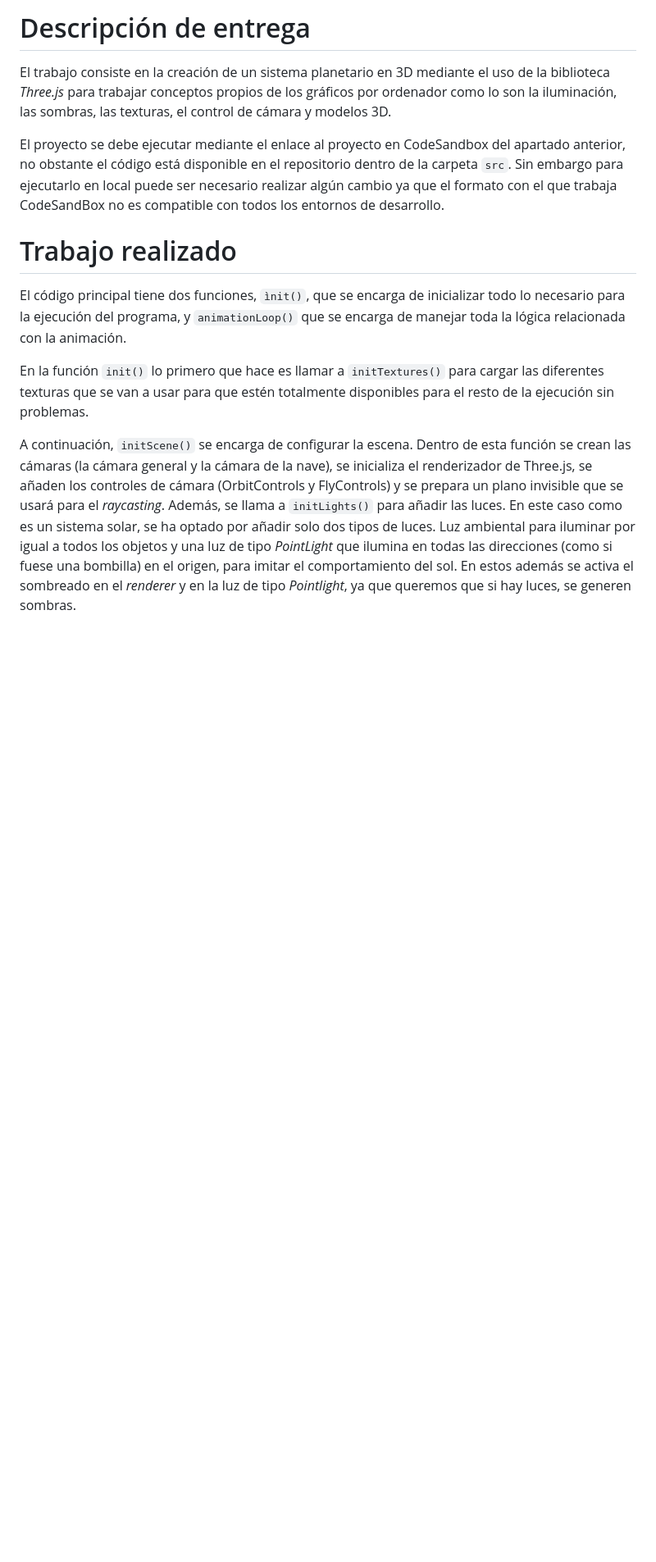
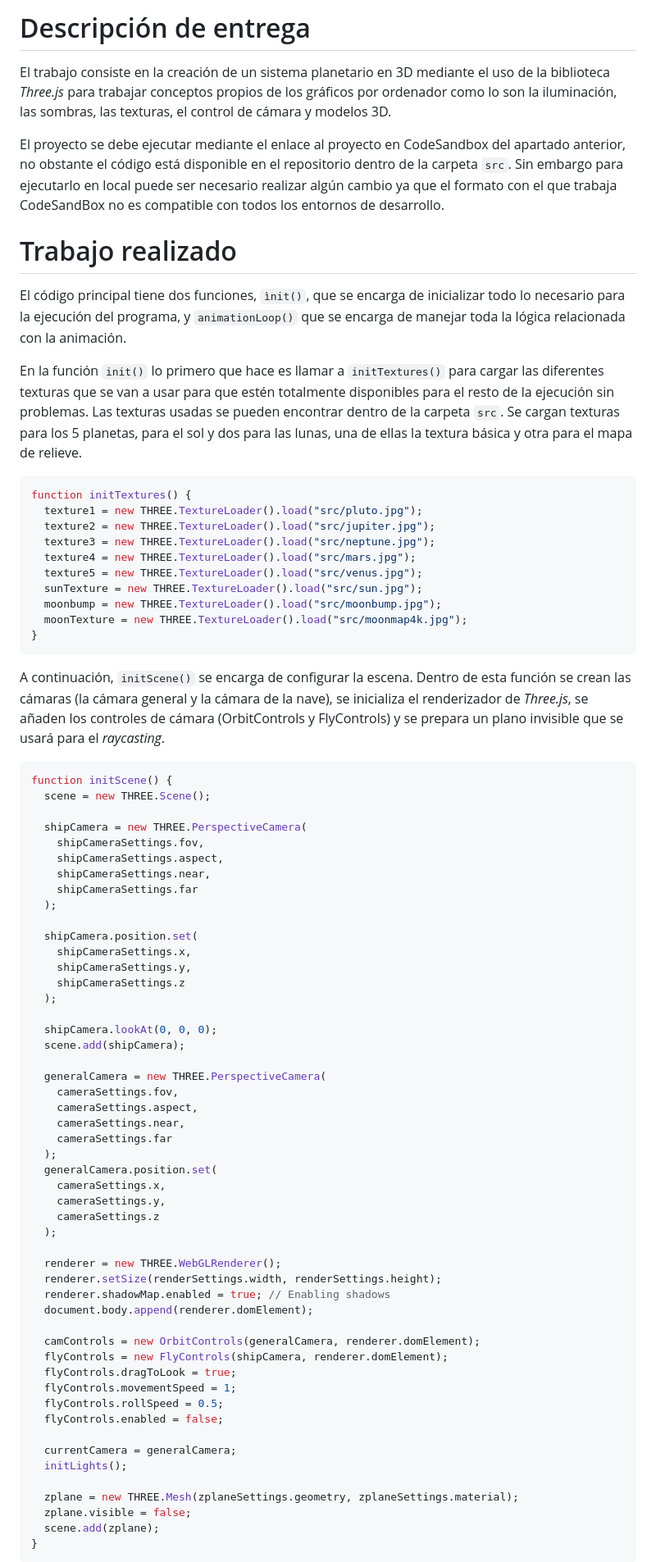
Before and after one commit to TychoQS/IG-PRACTICAS, a Markdown page: PRACTICA-6/README.md, the part around one of its changes. Shown at 82% size. Rendered like a GitHub page; blank space fills up the shorter version.

Commit message:
Added some code snippets to already described functions on readme.
Expanded the README with detailed descriptions of the functions used in the code, including initTextures, initScene, initLights, initEventListeners, and Estrella. Added explanations of how textures and lighting are managed in the solar system simulation.

````diff
--- a/PRACTICA-6/README.md
+++ b/PRACTICA-6/README.md
@@ -9,6 +9,71 @@ El proyecto se debe ejecutar mediante el enlace al proyecto en CodeSandbox del a
 # Trabajo realizado
 El código principal tiene dos funciones, ```ìnit()```, que se encarga de inicializar todo lo necesario para la ejecución del programa, y ```animationLoop()``` que se encarga de manejar toda la lógica relacionada con la animación.
 
-En la función ```init()``` lo primero que hace es llamar a ```initTextures()``` para cargar las diferentes texturas que se van a usar para que estén totalmente disponibles para el resto de la ejecución sin problemas.
+En la función ```init()``` lo primero que hace es llamar a ```initTextures()``` para cargar las diferentes texturas que se van a usar para que estén totalmente disponibles para el resto de la ejecución sin problemas. Las texturas usadas se pueden encontrar dentro de la carpeta ```src```. Se cargan texturas para los 5 planetas, para el sol y dos para las lunas, una de ellas la textura básica y otra para el mapa de relieve.
+```js
+function initTextures() {
+  texture1 = new THREE.TextureLoader().load("src/pluto.jpg");
+  texture2 = new THREE.TextureLoader().load("src/jupiter.jpg");
+  texture3 = new THREE.TextureLoader().load("src/neptune.jpg");
+  texture4 = new THREE.TextureLoader().load("src/mars.jpg");
+  texture5 = new THREE.TextureLoader().load("src/venus.jpg");
+  sunTexture = new THREE.TextureLoader().load("src/sun.jpg");
+  moonbump = new THREE.TextureLoader().load("src/moonbump.jpg");
+  moonTexture = new THREE.TextureLoader().load("src/moonmap4k.jpg");
+}
+```
 
-A continuación, ```initScene()``` se encarga de configurar la escena. Dentro de esta función se crean las cámaras (la cámara general y la cámara de la nave), se inicializa el renderizador de Three.js, se añaden los controles de cámara (OrbitControls y FlyControls) y se prepara un plano invisible que se usará para el _raycasting_. Además, se llama a ```initLights()``` para añadir las luces. En este caso como es un sistema solar, se ha optado por añadir solo dos tipos de luces. Luz ambiental para iluminar por igual a todos los objetos y una luz de tipo _PointLight_ que ilumina en todas las direcciones (como si fuese una bombilla) en el origen, para imitar el comportamiento del sol. En estos además se activa el sombreado en el _renderer_ y en la luz de tipo _Pointlight_, ya que queremos que si hay luces, se generen sombras.
+A continuación, ```initScene()``` se encarga de configurar la escena. Dentro de esta función se crean las cámaras (la cámara general y la cámara de la nave), se inicializa el renderizador de _Three.js_, se añaden los controles de cámara (OrbitControls y FlyControls) y se prepara un plano invisible que se usará para el _raycasting_.
+```js
+function initScene() {
+  scene = new THREE.Scene();
+
+  shipCamera = new THREE.PerspectiveCamera(
+    shipCameraSettings.fov,
+    shipCameraSettings.aspect,
+    shipCameraSettings.near,
+    shipCameraSettings.far
+  );
+
+  shipCamera.position.set(
+    shipCameraSettings.x,
+    shipCameraSettings.y,
+    shipCameraSettings.z
+  );
+
+  shipCamera.lookAt(0, 0, 0);
+  scene.add(shipCamera);
+
+  generalCamera = new THREE.PerspectiveCamera(
+    cameraSettings.fov,
+    cameraSettings.aspect,
+    cameraSettings.near,
+    cameraSettings.far
+  );
+  generalCamera.position.set(
+    cameraSettings.x,
+    cameraSettings.y,
+    cameraSettings.z
+  );
+
+  renderer = new THREE.WebGLRenderer();
+  renderer.setSize(renderSettings.width, renderSettings.height);
+  renderer.shadowMap.enabled = true; // Enabling shadows
+  document.body.append(renderer.domElement);
+
+  camControls = new OrbitControls(generalCamera, renderer.domElement);
+  flyControls = new FlyControls(shipCamera, renderer.domElement);
+  flyControls.dragToLook = true;
+  flyControls.movementSpeed = 1;
+  flyControls.rollSpeed = 0.5;
+  flyControls.enabled = false;
+
+  currentCamera = generalCamera;
+  initLights();
+
+  zplane = new THREE.Mesh(zplaneSettings.geometry, zplaneSettings.material);
+  zplane.visible = false;
+  scene.add(zplane);
+}
+```
+
````
Also changed, not shown: other parts of PRACTICA-6/README.md (+34 -0 lines).
